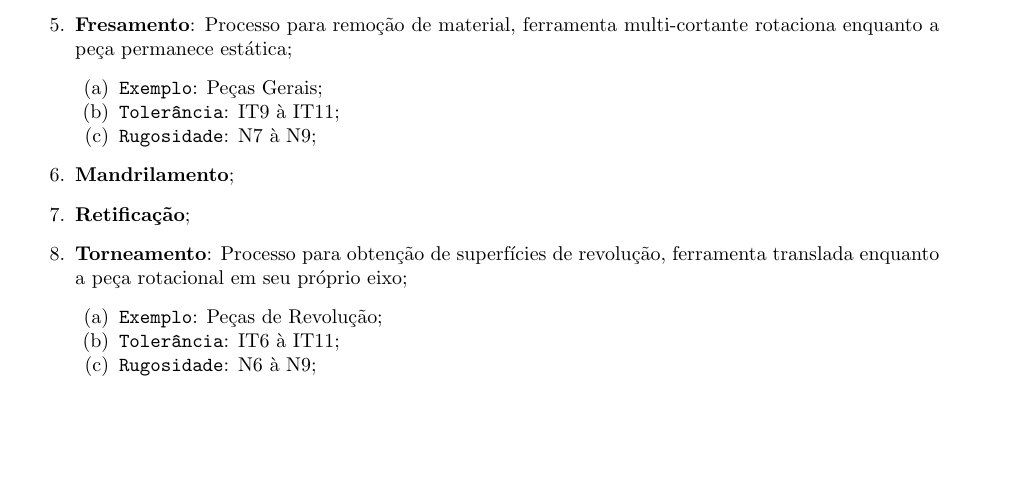
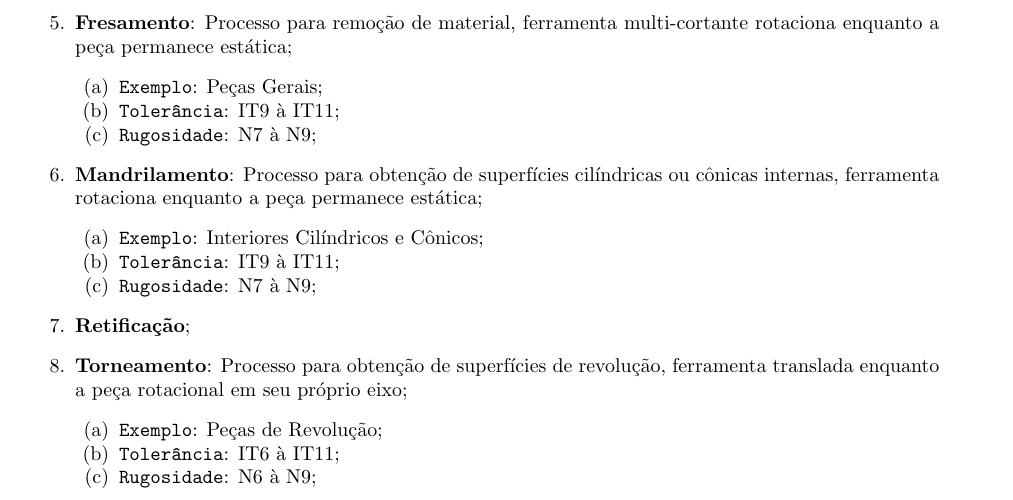
Before and after one commit to tr0fin0/classes_unicamp, a LaTeX document (em335/em335.tex): part of page 26 of 29, cut so that both start at the same text, the shorter picture padded with empty space. Compiled offline with pdfLaTeX.

Commit message:
:construction: edit Mndrilamento

```diff
--- a/em335/em335.tex
+++ b/em335/em335.tex
@@ -1589,7 +1589,12 @@
                             \item \texttt{Rugosidade}: N7 à N9;
                         \end{enumerate}
 
-                    \item \textbf{Mandrilamento};
+                    \item \textbf{Mandrilamento}: Processo para obtenção de superfícies cilíndricas ou cônicas internas, ferramenta rotaciona enquanto a peça permanece estática;
+                    \begin{enumerate}[rightmargin = \leftmargin, noitemsep]
+                        \item \texttt{Exemplo}: Interiores Cilíndricos e Cônicos;
+                        \item \texttt{Tolerância}: IT9 à IT11;
+                        \item \texttt{Rugosidade}: N7 à N9;
+                    \end{enumerate}
 
                     \item \textbf{Retificação};
 
```
